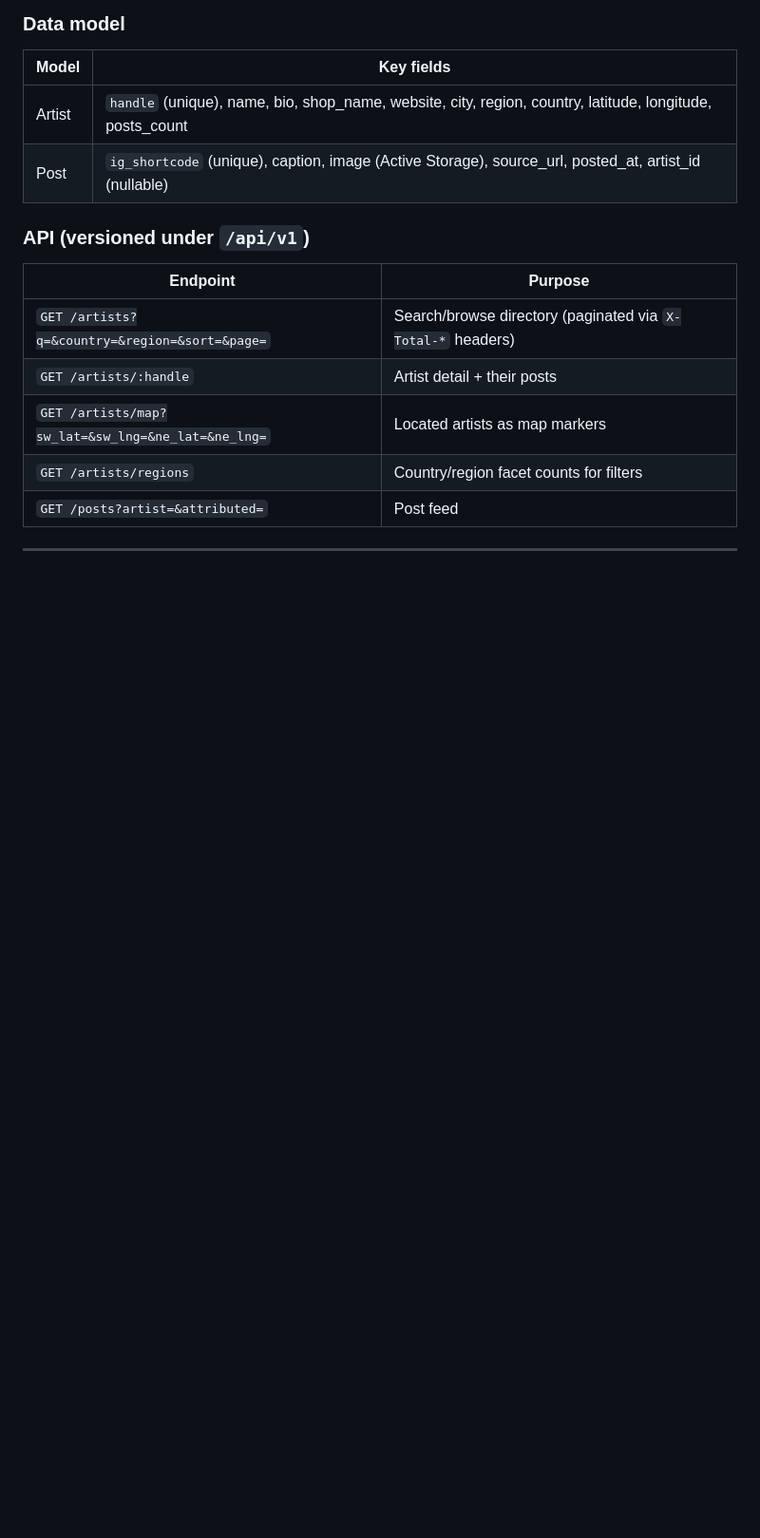
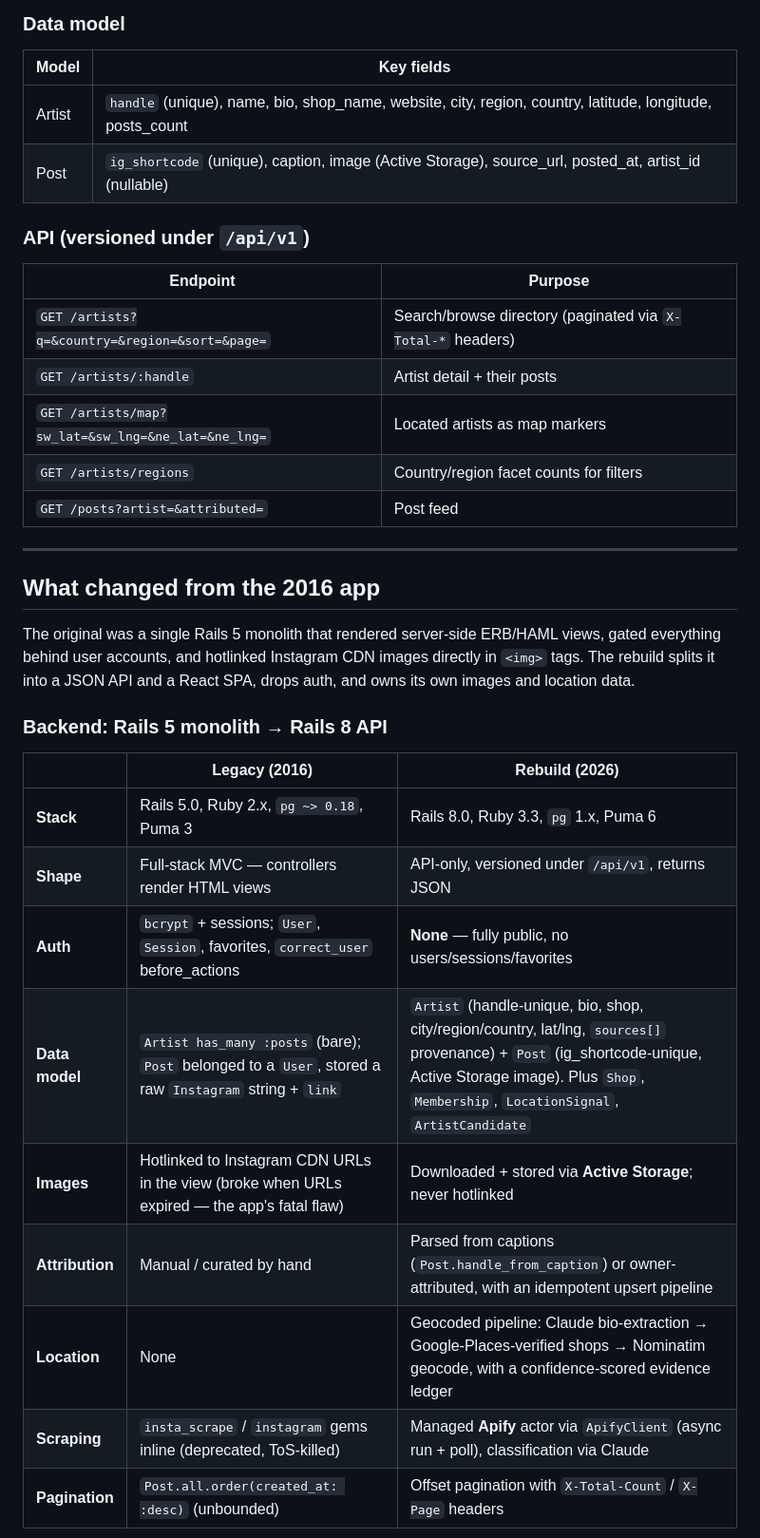
Before and after one commit to acordivari/tatu-repo, a Markdown page: README.md, the part around one of its changes. Shown at 95% size. Rendered like a GitHub page; blank space fills up the shorter version.

```diff
--- a/README.md
+++ b/README.md
@@ -48,3 +48,24 @@ blackworkers/
 
 ---
 
+## What changed from the 2016 app
+
+The original was a single Rails 5 monolith that rendered server-side ERB/HAML views,
+gated everything behind user accounts, and hotlinked Instagram CDN images directly in
+`<img>` tags. The rebuild splits it into a JSON API and a React SPA, drops auth, and
+owns its own images and location data.
+
+### Backend: Rails 5 monolith → Rails 8 API
+
+| | Legacy (2016) | Rebuild (2026) |
+|---|---|---|
+| **Stack** | Rails 5.0, Ruby 2.x, `pg ~> 0.18`, Puma 3 | Rails 8.0, Ruby 3.3, `pg` 1.x, Puma 6 |
+| **Shape** | Full-stack MVC — controllers render HTML views | API-only, versioned under `/api/v1`, returns JSON |
+| **Auth** | `bcrypt` + sessions; `User`, `Session`, favorites, `correct_user` before_actions | **None** — fully public, no users/sessions/favorites |
+| **Data model** | `Artist has_many :posts` (bare); `Post` belonged to a `User`, stored a raw `Instagram` string + `link` | `Artist` (handle-unique, bio, shop, city/region/country, lat/lng, `sources[]` provenance) + `Post` (ig_shortcode-unique, Active Storage image). Plus `Shop`, `Membership`, `LocationSignal`, `ArtistCandidate` |
+| **Images** | Hotlinked to Instagram CDN URLs in the view (broke when URLs expired — the app's fatal flaw) | Downloaded + stored via **Active Storage**; never hotlinked |
+| **Attribution** | Manual / curated by hand | Parsed from captions (`Post.handle_from_caption`) or owner-attributed, with an idempotent upsert pipeline |
+| **Location** | None | Geocoded pipeline: Claude bio-extraction → Google-Places-verified shops → Nominatim geocode, with a confidence-scored evidence ledger |
+| **Scraping** | `insta_scrape` / `instagram` gems inline (deprecated, ToS-killed) | Managed **Apify** actor via `ApifyClient` (async run + poll), classification via Claude |
+| **Pagination** | `Post.all.order(created_at: :desc)` (unbounded) | Offset pagination with `X-Total-Count` / `X-Page` headers |
+
```
Also changed, not shown: other parts of README.md (+24 -6 lines).
